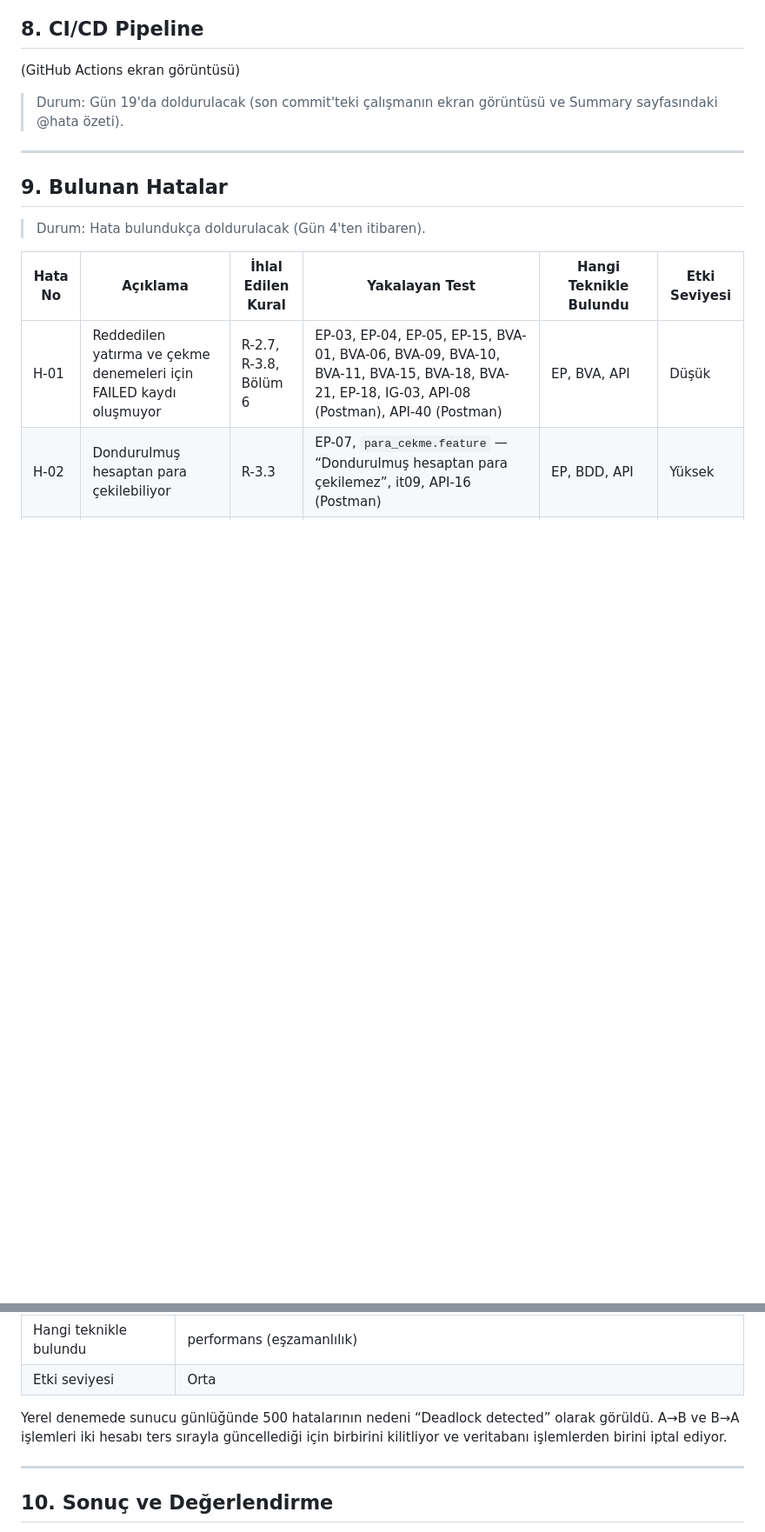
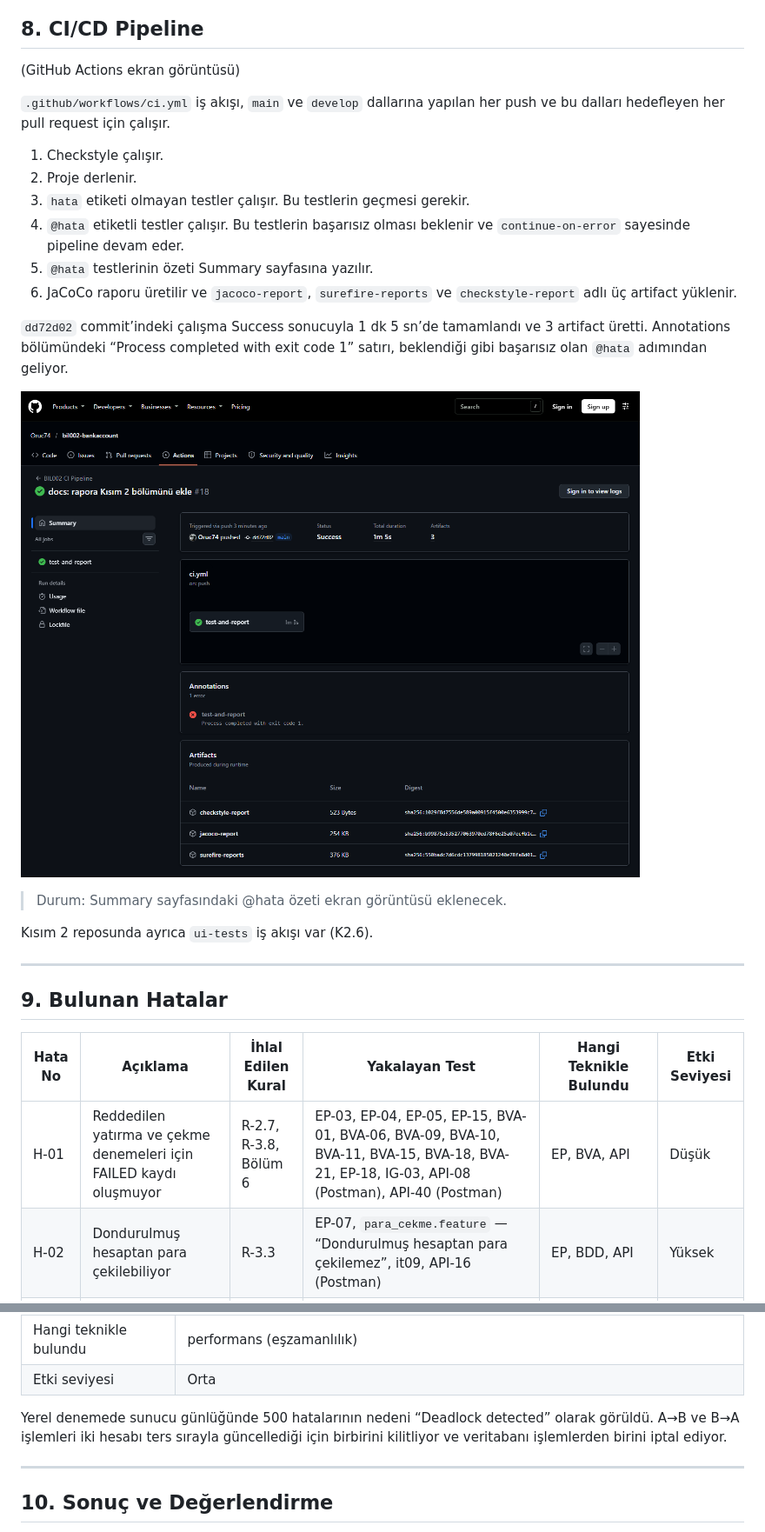
Before and after one commit to Oruc74/bil002-bankaccount, a Markdown page: docs/RAPOR.md, 2 parts joined by grey strips. Shown at 87% size. Rendered like a GitHub page; pictures changed too: docs/img/actions-calisma.png (added); blank space fills up the shorter version.

```diff
--- a/docs/RAPOR.md
+++ b/docs/RAPOR.md
@@ -406,13 +408,26 @@ H-14, H-15 ve H-16, tek istekle yapılan servis, BDD, entegrasyon ve Postman tes
 ## 8. CI/CD Pipeline
 (GitHub Actions ekran görüntüsü)
 
-> Durum: Gün 19'da doldurulacak (son commit'teki çalışmanın ekran görüntüsü ve Summary sayfasındaki @hata özeti).
+`.github/workflows/ci.yml` iş akışı, `main` ve `develop` dallarına yapılan her push ve bu dalları hedefleyen her pull request için çalışır.
+
+1. Checkstyle çalışır.
+2. Proje derlenir.
+3. `hata` etiketi olmayan testler çalışır. Bu testlerin geçmesi gerekir.
+4. `@hata` etiketli testler çalışır. Bu testlerin başarısız olması beklenir ve `continue-on-error` sayesinde pipeline devam eder.
+5. `@hata` testlerinin özeti Summary sayfasına yazılır.
+6. JaCoCo raporu üretilir ve `jacoco-report`, `surefire-reports` ve `checkstyle-report` adlı üç artifact yüklenir.
+
+`dd72d02` commit’indeki çalışma Success sonucuyla 1 dk 5 sn’de tamamlandı ve 3 artifact üretti. Annotations bölümündeki “Process completed with exit code 1” satırı, beklendiği gibi başarısız olan `@hata` adımından geliyor.
+
+![GitHub Actions çalışması](img/actions-calisma.png)
+
+> Durum: Summary sayfasındaki @hata özeti ekran görüntüsü eklenecek.
+
+Kısım 2 reposunda ayrıca `ui-tests` iş akışı var (K2.6).
 
 ---
 
 ## 9. Bulunan Hatalar
-
-> Durum: Hata bulundukça doldurulacak (Gün 4'ten itibaren).
 
 | Hata No | Açıklama | İhlal Edilen Kural | Yakalayan Test | Hangi Teknikle Bulundu | Etki Seviyesi |
 |---------|----------|--------------------|----------------|------------------------|---------------|
@@ -625,21 +637,6 @@ Yerel denemede de tekrarlandı ve toplam 20.001 TL’ye çıktı. Transfer işle
 | Etki seviyesi | Orta |
 
 Yerel denemede sunucu günlüğünde 500 hatalarının nedeni “Deadlock detected” olarak görüldü. A→B ve B→A işlemleri iki hesabı ters sırayla güncellediği için birbirini kilitliyor ve veritabanı işlemlerden birini iptal ediyor.
-
-<!--
-Her hata için aşağıdaki kayıt kullanılacak (Hata No H-01, H-02 ... ve testteki "Rapor: H-xx" yorumuyla aynı):
-
-### H-01 — <tek cümlelik açıklama>
-
-| Alan | Değer |
-|------|-------|
-| İhlal edilen gereksinim | R-x.y / G-x |
-| Yeniden üretme adımları | başlangıç durumu ve işlem sırası |
-| Beklenen / Gerçekleşen | gereksinime göre ne olmalıydı / uygulama ne yaptı |
-| Yakalayan test | SinifAdi.testMetoduAdi veya feature dosyası + senaryo adı |
-| Hangi teknikle bulundu | EP, BVA, karar tablosu, durum geçişi, beyaz kutu, BDD, API, performans, statik analiz |
-| Etki seviyesi | Kritik / Yüksek / Orta / Düşük |
--->
 
 ---
 
```
Also changed, not shown: other parts of docs/RAPOR.md (+41 -42 lines), docs/img/perf-transfer-ozet.png (added), docs/img/perf-yatirma-grafik.png (added).
